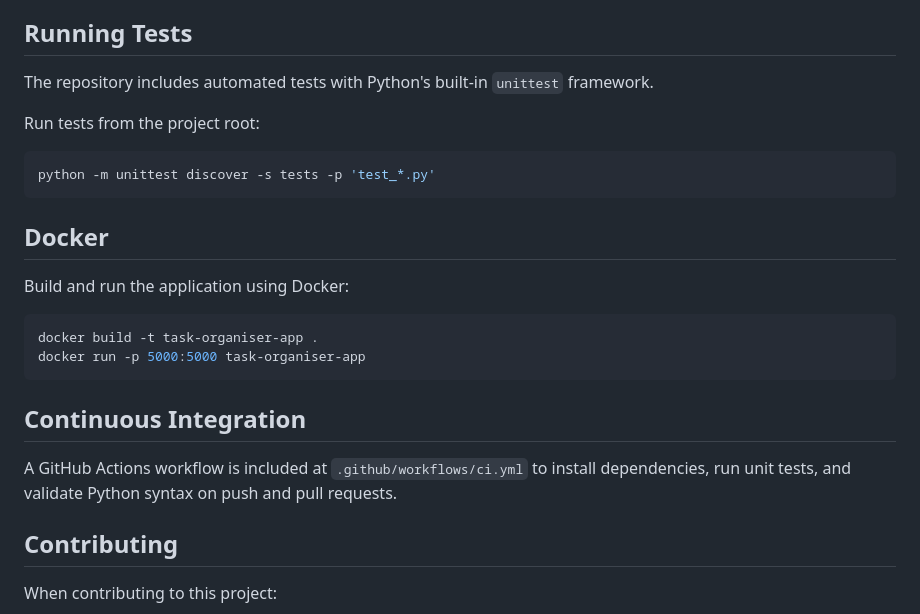
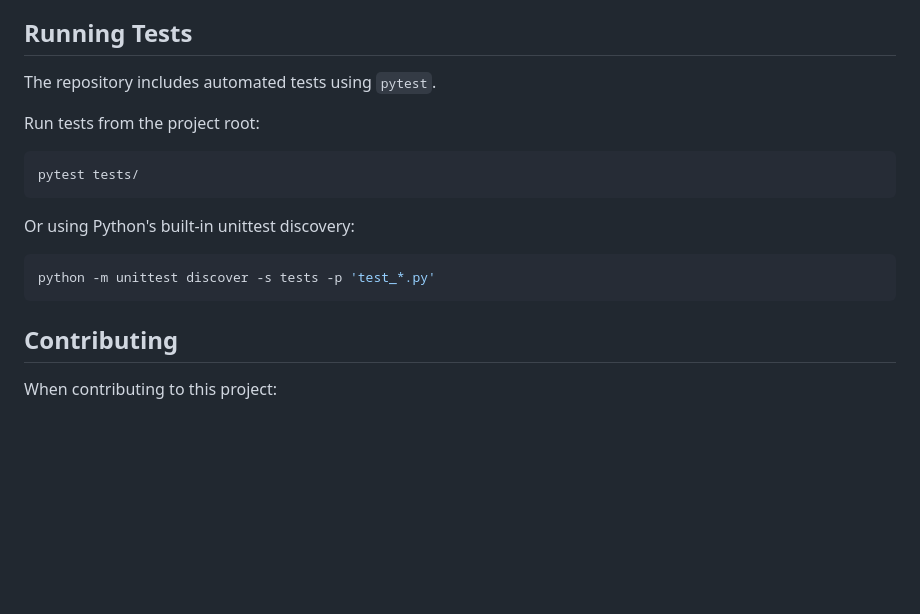
Before and after one commit to Sheeesh-R/Task_3-Major_project, a Markdown page: README.md, the part around one of its changes. Rendered like a GitHub page; blank space fills up the shorter version.

````diff
--- a/README.md
+++ b/README.md
@@ -106,22 +135,17 @@ The application includes extensive mobile optimizations:
 - Optimized calendar display on mobile devices
 
 ## Running Tests
-The repository includes automated tests with Python's built-in `unittest` framework.
+The repository includes automated tests using `pytest`.
 
 Run tests from the project root:
 ```bash
+pytest tests/
+```
+
+Or using Python's built-in unittest discovery:
+```bash
 python -m unittest discover -s tests -p 'test_*.py'
 ```
-
-## Docker
-Build and run the application using Docker:
-```bash
-docker build -t task-organiser-app .
-docker run -p 5000:5000 task-organiser-app
-```
-
-## Continuous Integration
-A GitHub Actions workflow is included at `.github/workflows/ci.yml` to install dependencies, run unit tests, and validate Python syntax on push and pull requests.
 
 ## Contributing
 When contributing to this project:
````
Also changed, not shown: other parts of README.md (+50 -21 lines).
